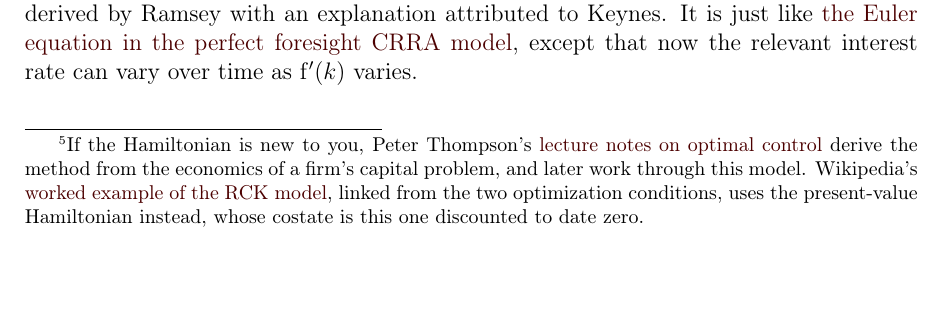
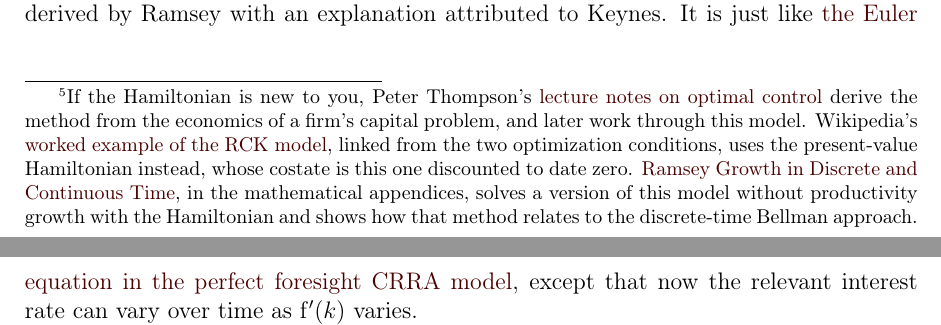
Before and after one commit to ccarrollATjhuecon/RamseyCassKoopmans, a LaTeX document (RamseyCassKoopmans.tex): part of page 3 of 9 before the commit and two parts of pages 3 and 4 of 9 after it, the two joined at a grey line, cut so that both start at the same text, the shorter picture padded with empty space. The pictures show the PDF file RamseyCassKoopmans.pdf that the author committed with the source.

Commit message:
Link "Ramsey Growth in Discrete and Continuous Time" from the Hamiltonian note
Chris, typed in cc:course-choice 2026-11-16: "The RamseyCassKoopmans handout and chapter should link to it." The chapter gets the same sentence from the book session.

Claude-Session: https://claude.ai/code/session_01B8fZTyCeqdwAd343XcR6JW

```diff
--- a/RamseyCassKoopmans.tex
+++ b/RamseyCassKoopmans.tex
@@ -122,7 +122,7 @@ subject to
 \begin{equation}
   \dot{\kap} = \kap^{\kapShare}-\cNrm-(\PopnGroRte+\PtyGroRte+\deprRte)\kap,
 \end{equation}
-which has a current-value Hamiltonian representation\marginFootnote{If the Hamiltonian is new to you, Peter Thompson's \href{https://www.andrew.cmu.edu/course/88-737/optimal_control/optimal_control.pdf}{lecture notes on optimal control} derive the method from the economics of a firm's capital problem, and later work through this model. Wikipedia's \href{https://en.wikipedia.org/wiki/Hamiltonian_(control_theory)\#Example:_Ramsey\%E2\%80\%93Cass\%E2\%80\%93Koopmans_model}{worked example of the RCK model}, linked from the two optimization conditions, uses the present-value Hamiltonian instead, whose costate is this one discounted to date zero.}
+which has a current-value Hamiltonian representation\marginFootnote{If the Hamiltonian is new to you, Peter Thompson's \href{https://www.andrew.cmu.edu/course/88-737/optimal_control/optimal_control.pdf}{lecture notes on optimal control} derive the method from the economics of a firm's capital problem, and later work through this model. Wikipedia's \href{https://en.wikipedia.org/wiki/Hamiltonian_(control_theory)\#Example:_Ramsey\%E2\%80\%93Cass\%E2\%80\%93Koopmans_model}{worked example of the RCK model}, linked from the two optimization conditions, uses the present-value Hamiltonian instead, whose costate is this one discounted to date zero. \href{https://intertemporal-choice.github.io/content/appendices/mathematical/hamiltonianvsdiscrete/}{Ramsey Growth in Discrete and Continuous Time}, in the mathematical appendices, solves a version of this model without productivity growth with the Hamiltonian and shows how that method relates to the discrete-time Bellman approach.}
 \begin{equation}
   \Ham(\kap,\cNrm,\vk) = \uFunc(\cNrm) + (\kap^{\kapShare} - \cNrm - (\PopnGroRte+\PtyGroRte+\deprRte)\kap)\vk.
 \end{equation}
```
Also changed, not shown: RamseyCassKoopmans.pdf.
